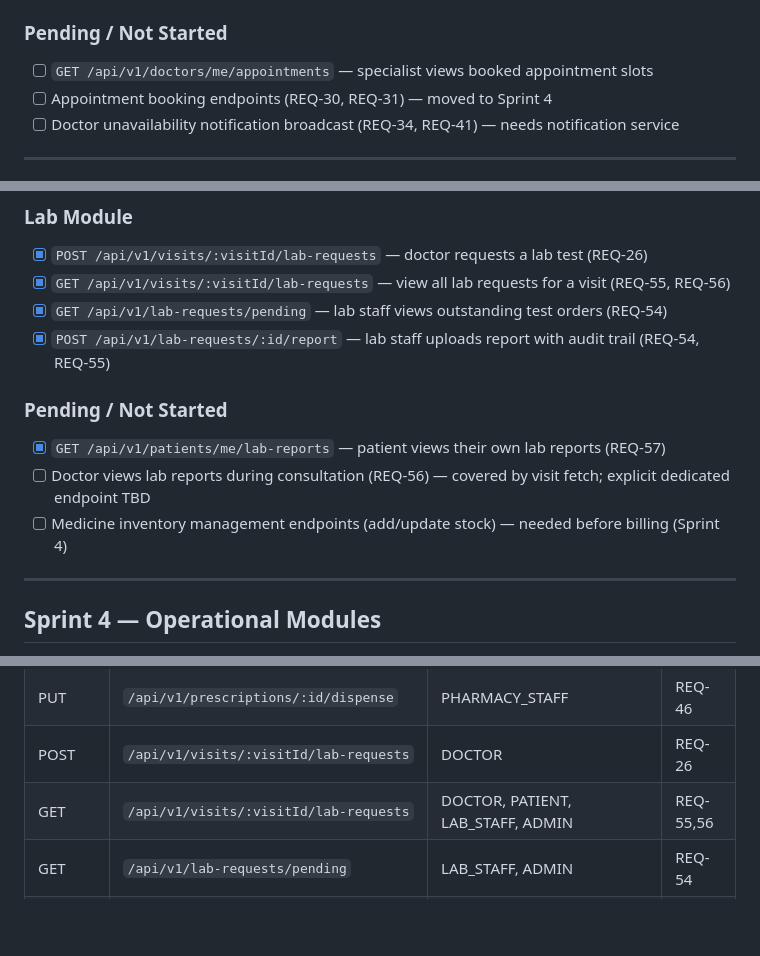
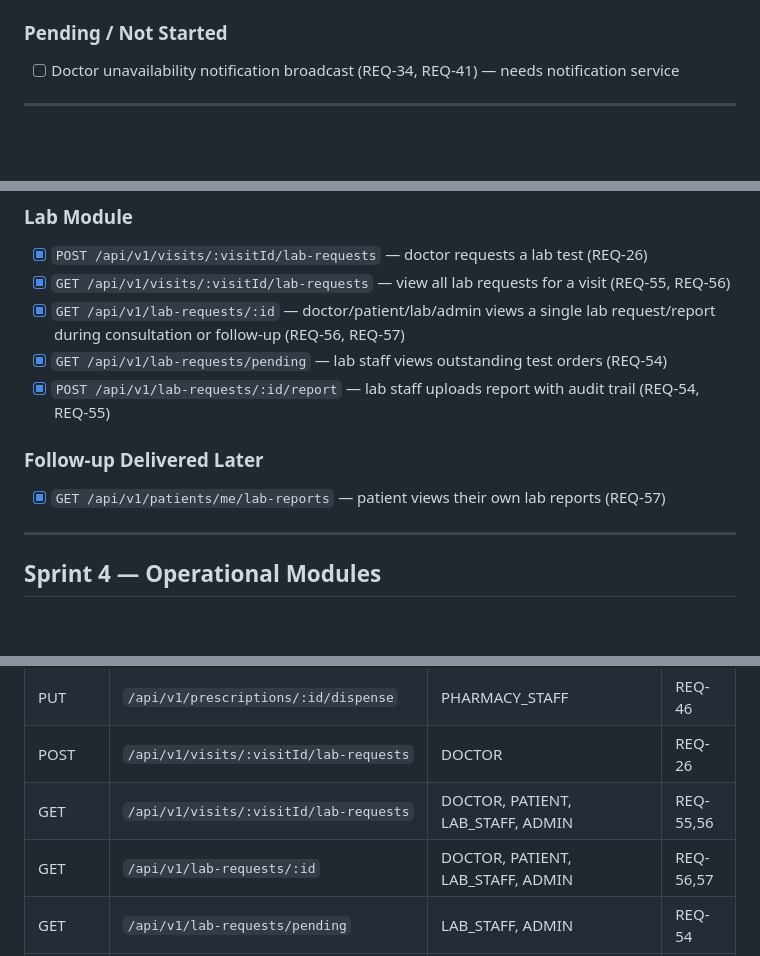
Before and after one commit to xevrion/iitj-phc-system, a Markdown page: README.md, 3 parts joined by grey strips. GitHub-like rendering; blank space fills up the shorter version.

Commit message:
docs: sync README with delivered sprint work

```diff
--- a/README.md
+++ b/README.md
@@ -88,8 +88,6 @@ A web-based healthcare management platform for the Primary Health Centre at IIT
 - [x] `GET /api/v1/doctors/attendance/records` — admin views attendance (REQ-50)
 
 ### Pending / Not Started
-- [ ] `GET /api/v1/doctors/me/appointments` — specialist views booked appointment slots
-- [ ] Appointment booking endpoints (REQ-30, REQ-31) — moved to Sprint 4
 - [ ] Doctor unavailability notification broadcast (REQ-34, REQ-41) — needs notification service
 
 ---
@@ -106,13 +104,12 @@ A web-based healthcare management platform for the Primary Health Centre at IIT
 ### Lab Module
 - [x] `POST /api/v1/visits/:visitId/lab-requests` — doctor requests a lab test (REQ-26)
 - [x] `GET /api/v1/visits/:visitId/lab-requests` — view all lab requests for a visit (REQ-55, REQ-56)
+- [x] `GET /api/v1/lab-requests/:id` — doctor/patient/lab/admin views a single lab request/report during consultation or follow-up (REQ-56, REQ-57)
 - [x] `GET /api/v1/lab-requests/pending` — lab staff views outstanding test orders (REQ-54)
 - [x] `POST /api/v1/lab-requests/:id/report` — lab staff uploads report with audit trail (REQ-54, REQ-55)
 
-### Pending / Not Started
+### Follow-up Delivered Later
 - [x] `GET /api/v1/patients/me/lab-reports` — patient views their own lab reports (REQ-57)
-- [ ] Doctor views lab reports during consultation (REQ-56) — covered by visit fetch; explicit dedicated endpoint TBD
-- [ ] Medicine inventory management endpoints (add/update stock) — needed before billing (Sprint 4)
 
 ---
 
@@ -239,6 +236,7 @@ A web-based healthcare management platform for the Primary Health Centre at IIT
 | PUT | `/api/v1/prescriptions/:id/dispense` | PHARMACY_STAFF | REQ-46 |
 | POST | `/api/v1/visits/:visitId/lab-requests` | DOCTOR | REQ-26 |
 | GET | `/api/v1/visits/:visitId/lab-requests` | DOCTOR, PATIENT, LAB_STAFF, ADMIN | REQ-55,56 |
+| GET | `/api/v1/lab-requests/:id` | DOCTOR, PATIENT, LAB_STAFF, ADMIN | REQ-56,57 |
 | GET | `/api/v1/lab-requests/pending` | LAB_STAFF, ADMIN | REQ-54 |
 | POST | `/api/v1/lab-requests/:id/report` | LAB_STAFF | REQ-54,55 |
 | GET | `/api/v1/medicines` | All auth | REQ-66 |
```
